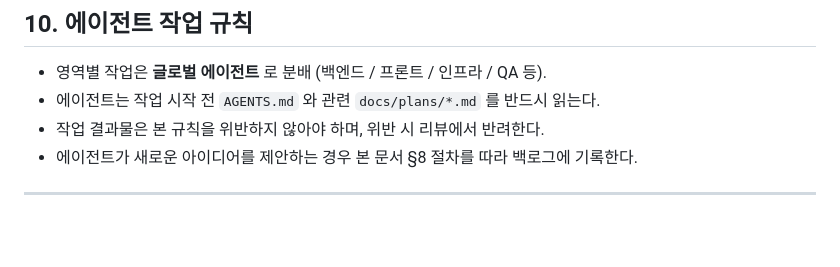
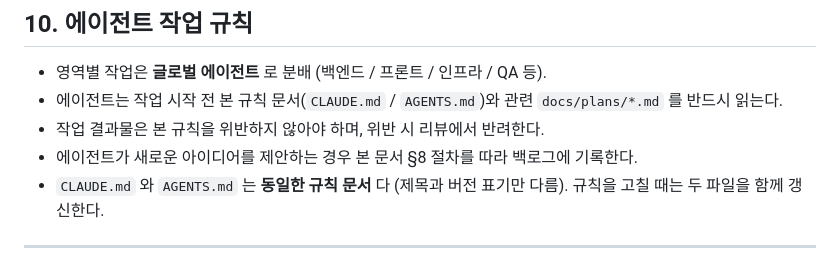
Before and after one commit to KEEMSY/book_club, a Markdown page: AGENTS.md, the part around one of its changes. Drawn GitHub-style; blank space fills up the shorter version.

```diff
--- a/AGENTS.md
+++ b/AGENTS.md
@@ -172,9 +211,11 @@ Router  →  Service  →  Repository / External Adapter
 ## 10. 에이전트 작업 규칙
 
 - 영역별 작업은 **글로벌 에이전트** 로 분배 (백엔드 / 프론트 / 인프라 / QA 등).
-- 에이전트는 작업 시작 전 `AGENTS.md` 와 관련 `docs/plans/*.md` 를 반드시 읽는다.
+- 에이전트는 작업 시작 전 본 규칙 문서(`CLAUDE.md` / `AGENTS.md`)와 관련 `docs/plans/*.md` 를 반드시 읽는다.
 - 작업 결과물은 본 규칙을 위반하지 않아야 하며, 위반 시 리뷰에서 반려한다.
 - 에이전트가 새로운 아이디어를 제안하는 경우 본 문서 §8 절차를 따라 백로그에 기록한다.
+- `CLAUDE.md` 와 `AGENTS.md` 는 **동일한 규칙 문서** 다 (제목과 버전 표기만 다름).
+  규칙을 고칠 때는 두 파일을 함께 갱신한다.
 
 ---
 
```
Also changed, not shown: other parts of AGENTS.md (+45 -6 lines), CLAUDE.md (+27 -2 lines).
